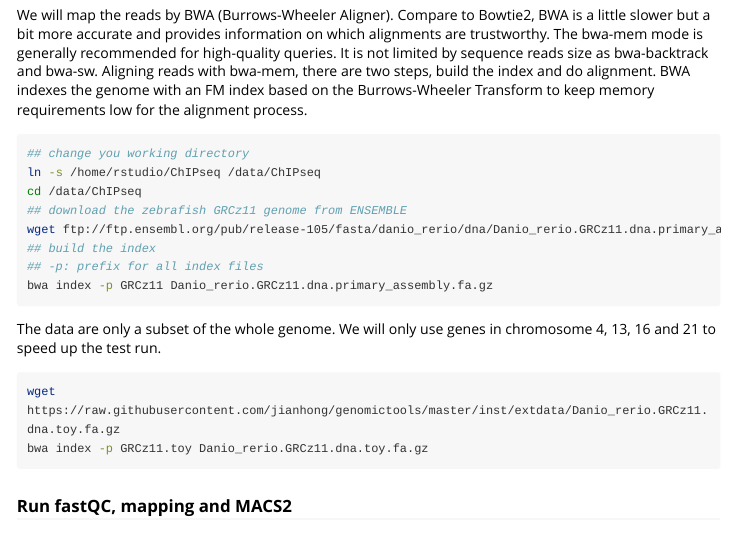
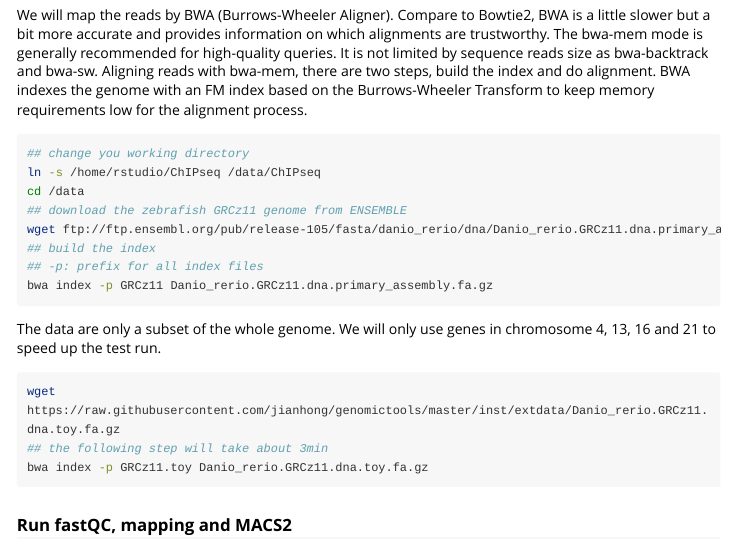
Before and after one commit to jianhong/genomictools, an R Markdown document (vignettes/scripts.Rmd): the page in a window 1100 px wide, from 4100 px down. Rendered offline with R 4.5, knitr and Pandoc, with nearby package versions; long lines of code are wrapped.

Commit message:
update vignettes.

````diff
--- a/vignettes/scripts.Rmd
+++ b/vignettes/scripts.Rmd
@@ -247,7 +247,7 @@ the alignment process.
 ```{bash, eval=FALSE}
 ## change you working directory
 ln -s /home/rstudio/ChIPseq /data/ChIPseq
-cd /data/ChIPseq
+cd /data
 ## download the zebrafish GRCz11 genome from ENSEMBLE
 wget ftp://ftp.ensembl.org/pub/release-105/fasta/danio_rerio/dna/Danio_rerio.GRCz11.dna.primary_assembly.fa.gz
 ## build the index
@@ -259,6 +259,7 @@ The data are only a subset of the whole genome. We will only use genes in
 chromosome 4, 13, 16 and 21 to speed up the test run.
 ```{bash, eval=FALSE}
 wget https://raw.githubusercontent.com/jianhong/genomictools/master/inst/extdata/Danio_rerio.GRCz11.dna.toy.fa.gz
+## the following step will take about 3min
 bwa index -p GRCz11.toy Danio_rerio.GRCz11.dna.toy.fa.gz
 ```
 
````
